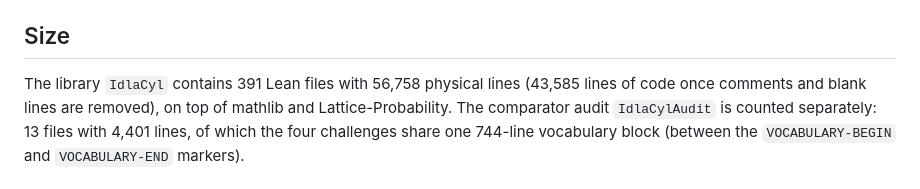
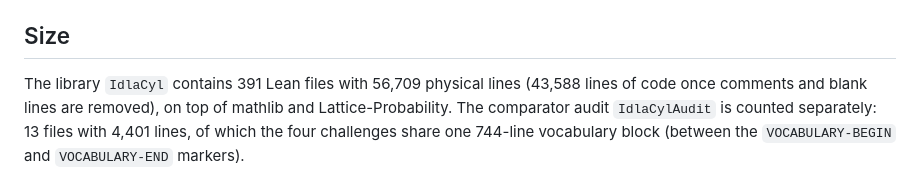
Before and after one commit to nitromannitol/IDLA-Cylinder-GFF, a Markdown page: README.md, the part around the change. Rendered like a GitHub page.

Commit message:
Docs: update the size of the library after the Bernstein change

```diff
--- a/README.md
+++ b/README.md
@@ -188,7 +188,7 @@ spectral first-hit law, whose total variation is at most `√N e^{−H/√τ_rel
 
 ## Size
 
-The library `IdlaCyl` contains 391 Lean files with 56,758 physical lines (43,585 lines of code
+The library `IdlaCyl` contains 391 Lean files with 56,709 physical lines (43,588 lines of code
 once comments and blank lines are removed), on top of mathlib and Lattice-Probability. The
 comparator audit `IdlaCylAudit` is counted separately: 13 files with 4,401 lines, of which the
 four challenges share one 744-line vocabulary block (between the `VOCABULARY-BEGIN` and
```
